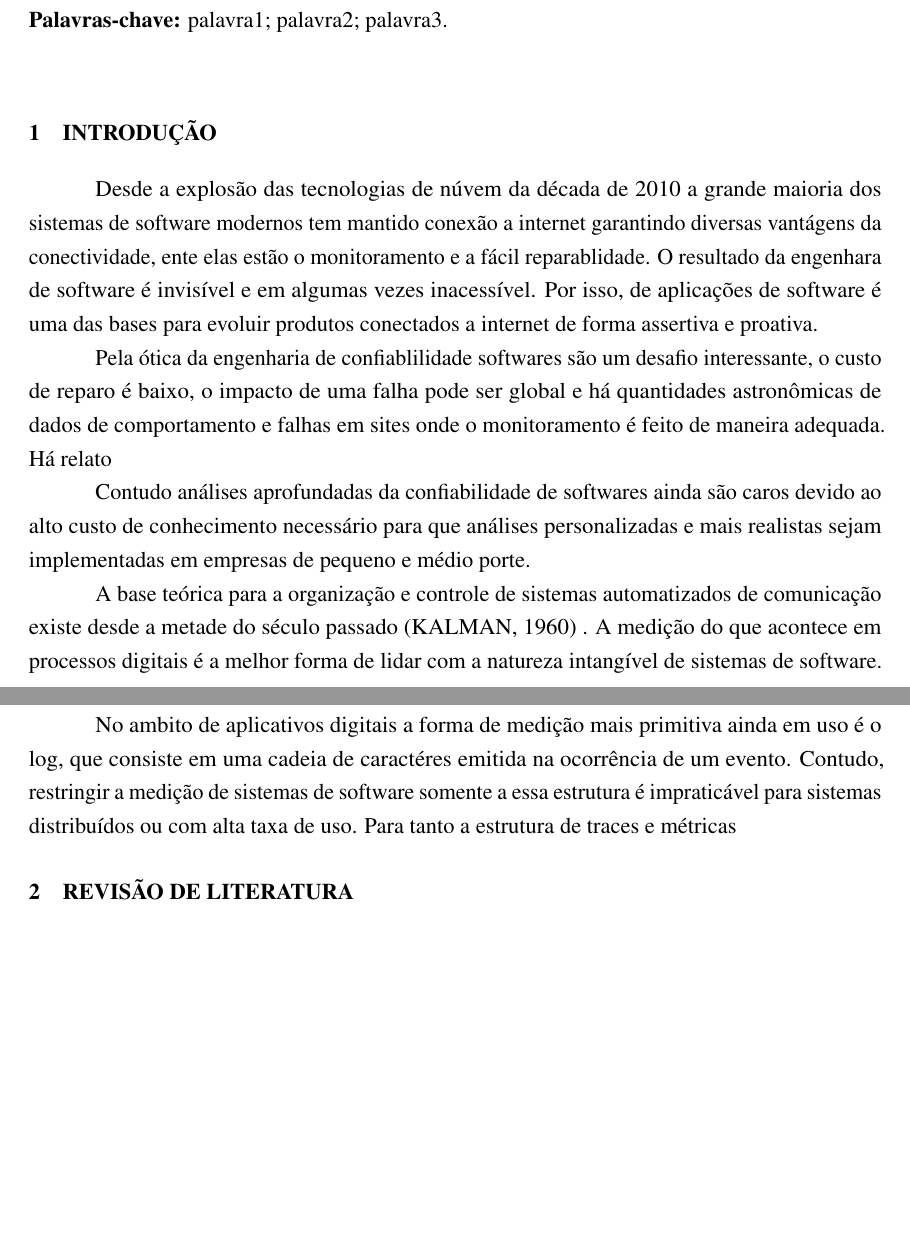
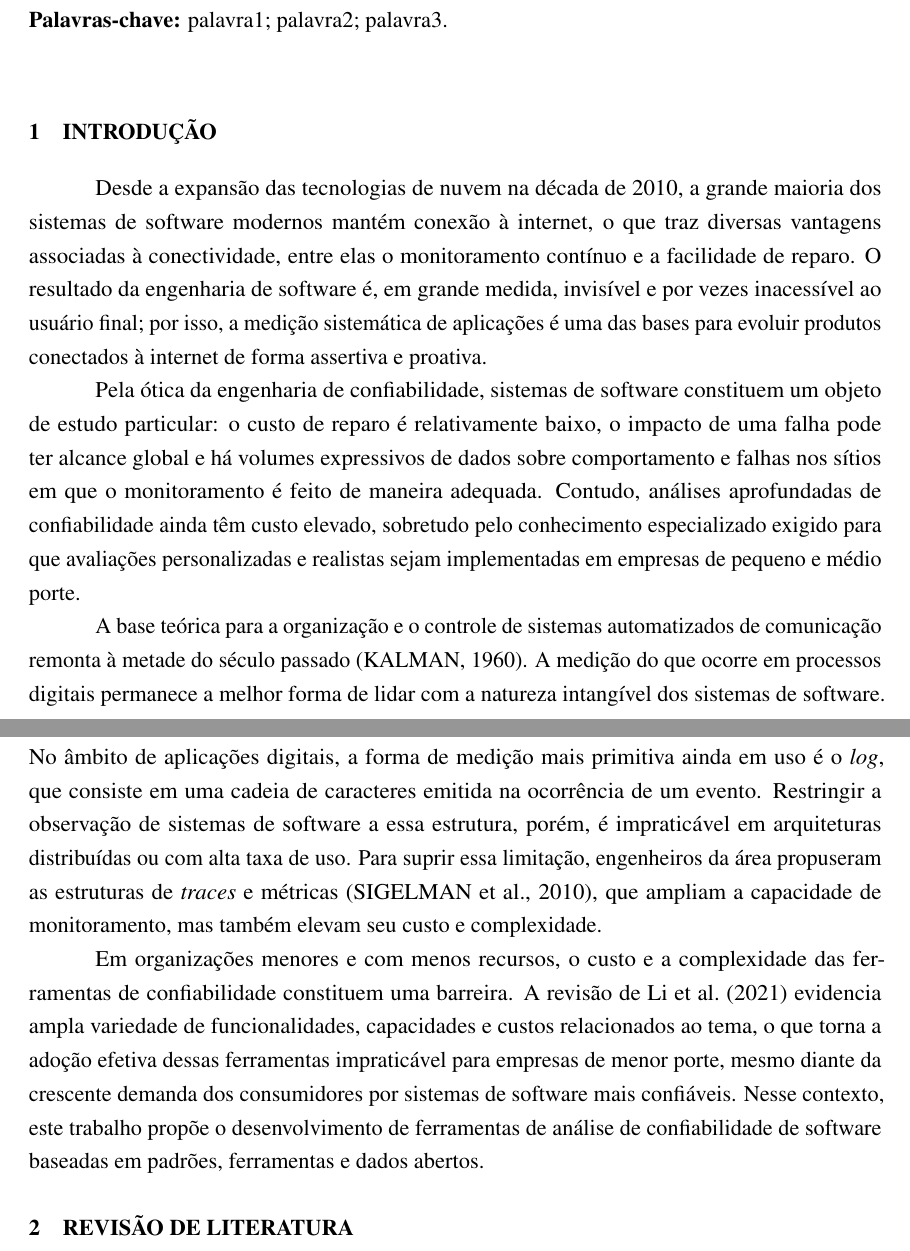
Before and after one commit to FelippeVelosoMarinho/eee017-confiabilidade-http, a LaTeX document (docs/report/report.tex): two parts of pages 1 and 2 of 9, joined at a grey line, cut so that both start at the same text, the shorter picture padded with empty space. Compiled offline with pdfLaTeX.

Commit message:
fix: complete theme introduction

```diff
--- a/docs/report/report.tex
+++ b/docs/report/report.tex
@@ -84,16 +84,13 @@
 
 \section{Introdução}
 
-Desde a explosão das tecnologias de núvem da década de 2010 a grande maioria dos sistemas de software modernos tem mantido conexão a internet garantindo diversas vantágens da conectividade, ente elas estão o monitoramento e a fácil reparablidade. O resultado da engenhara de software é invisível e em algumas vezes inacessível. Por isso, de aplicações de software é uma das bases para evoluir produtos conectados a internet de forma assertiva e proativa.
+Desde a expansão das tecnologias de nuvem na década de 2010, a grande maioria dos sistemas de software modernos mantém conexão à internet, o que traz diversas vantagens associadas à conectividade, entre elas o monitoramento contínuo e a facilidade de reparo. O resultado da engenharia de software é, em grande medida, invisível e por vezes inacessível ao usuário final; por isso, a medição sistemática de aplicações é uma das bases para evoluir produtos conectados à internet de forma assertiva e proativa.
 
-Pela ótica da engenharia de confiablilidade softwares são um desafio interessante, o custo de reparo é baixo, o impacto de uma falha pode ser global e há quantidades astronômicas de dados de comportamento e falhas em sites onde o monitoramento é feito de maneira adequada.
-Há relato
+Pela ótica da engenharia de confiabilidade, sistemas de software constituem um objeto de estudo particular: o custo de reparo é relativamente baixo, o impacto de uma falha pode ter alcance global e há volumes expressivos de dados sobre comportamento e falhas nos sítios em que o monitoramento é feito de maneira adequada. Contudo, análises aprofundadas de confiabilidade ainda têm custo elevado, sobretudo pelo conhecimento especializado exigido para que avaliações personalizadas e realistas sejam implementadas em empresas de pequeno e médio porte.
 
-Contudo análises aprofundadas da confiabilidade de softwares ainda são caros devido ao alto custo de conhecimento necessário para que análises personalizadas e mais realistas sejam implementadas em empresas de pequeno e médio porte.
+A base teórica para a organização e o controle de sistemas automatizados de comunicação remonta à metade do século passado \cite{KALMAN1960491}. A medição do que ocorre em processos digitais permanece a melhor forma de lidar com a natureza intangível dos sistemas de software. No âmbito de aplicações digitais, a forma de medição mais primitiva ainda em uso é o \textit{log}, que consiste em uma cadeia de caracteres emitida na ocorrência de um evento. Restringir a observação de sistemas de software a essa estrutura, porém, é impraticável em arquiteturas distribuídas ou com alta taxa de uso. Para suprir essa limitação, engenheiros da área propuseram as estruturas de \textit{traces} e métricas \cite{Sigelman2010}, que ampliam a capacidade de monitoramento, mas também elevam seu custo e complexidade.
 
-A base teórica para a organização e controle de sistemas automatizados de comunicação existe desde a metade do século passado \cite{KALMAN1960491} . A medição do que acontece em processos digitais é a melhor forma de lidar com a natureza intangível de sistemas de software.
-
-No ambito de aplicativos digitais a forma de medição mais primitiva ainda em uso é o log, que consiste em uma cadeia de caractéres emitida na ocorrência de um evento. Contudo, restringir a medição de sistemas de software somente a essa estrutura é impraticável para sistemas distribuídos ou com alta taxa de uso. Para tanto a estrutura de traces e métricas
+Em organizações menores e com menos recursos, o custo e a complexidade das ferramentas de confiabilidade constituem uma barreira. A revisão de \citeonline{bowen2021} evidencia ampla variedade de funcionalidades, capacidades e custos relacionados ao tema, o que torna a adoção efetiva dessas ferramentas impraticável para empresas de menor porte, mesmo diante da crescente demanda dos consumidores por sistemas de software mais confiáveis. Nesse contexto, este trabalho propõe o desenvolvimento de ferramentas de análise de confiabilidade de software baseadas em padrões, ferramentas e dados abertos.
 
 \section{Revisão de Literatura}
 
```
